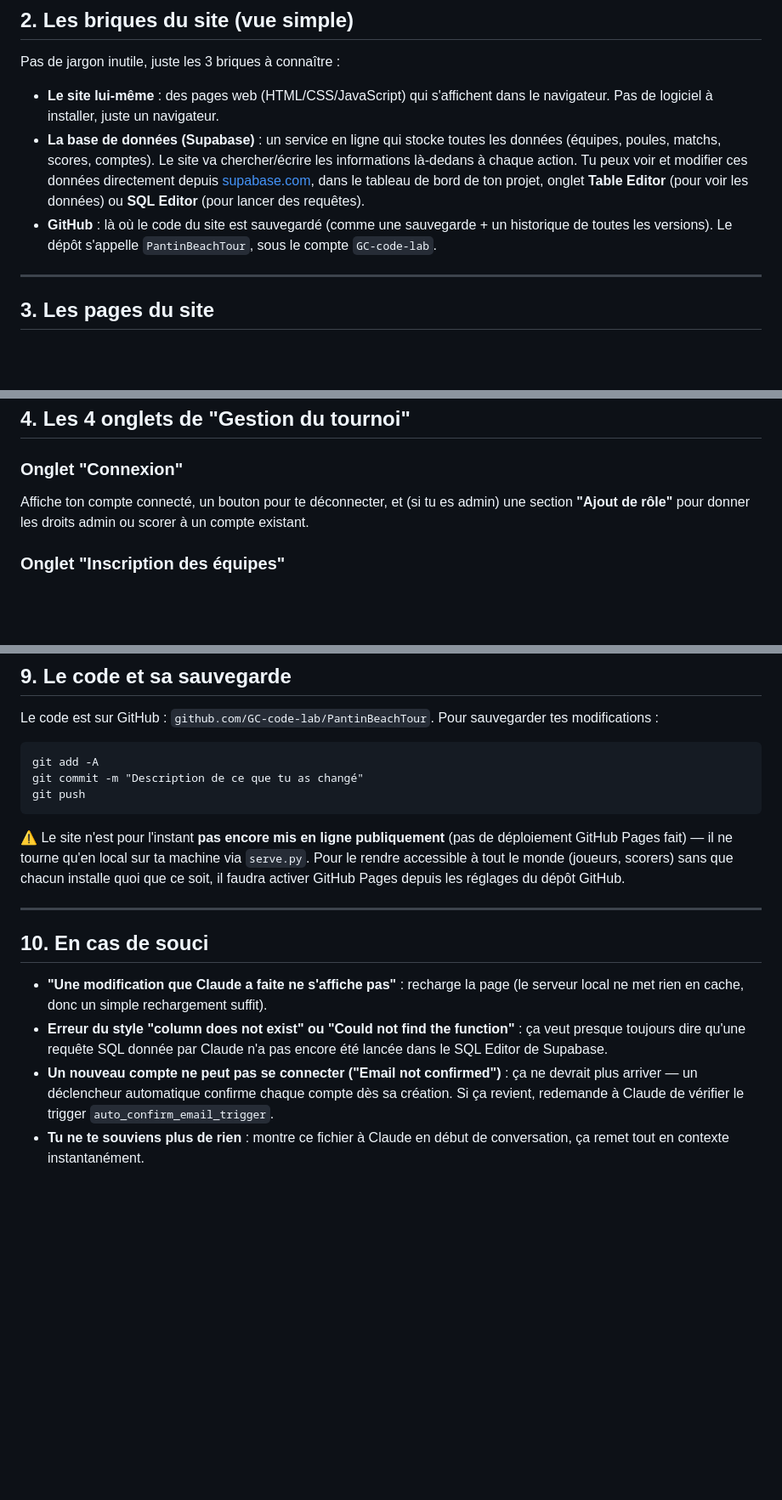
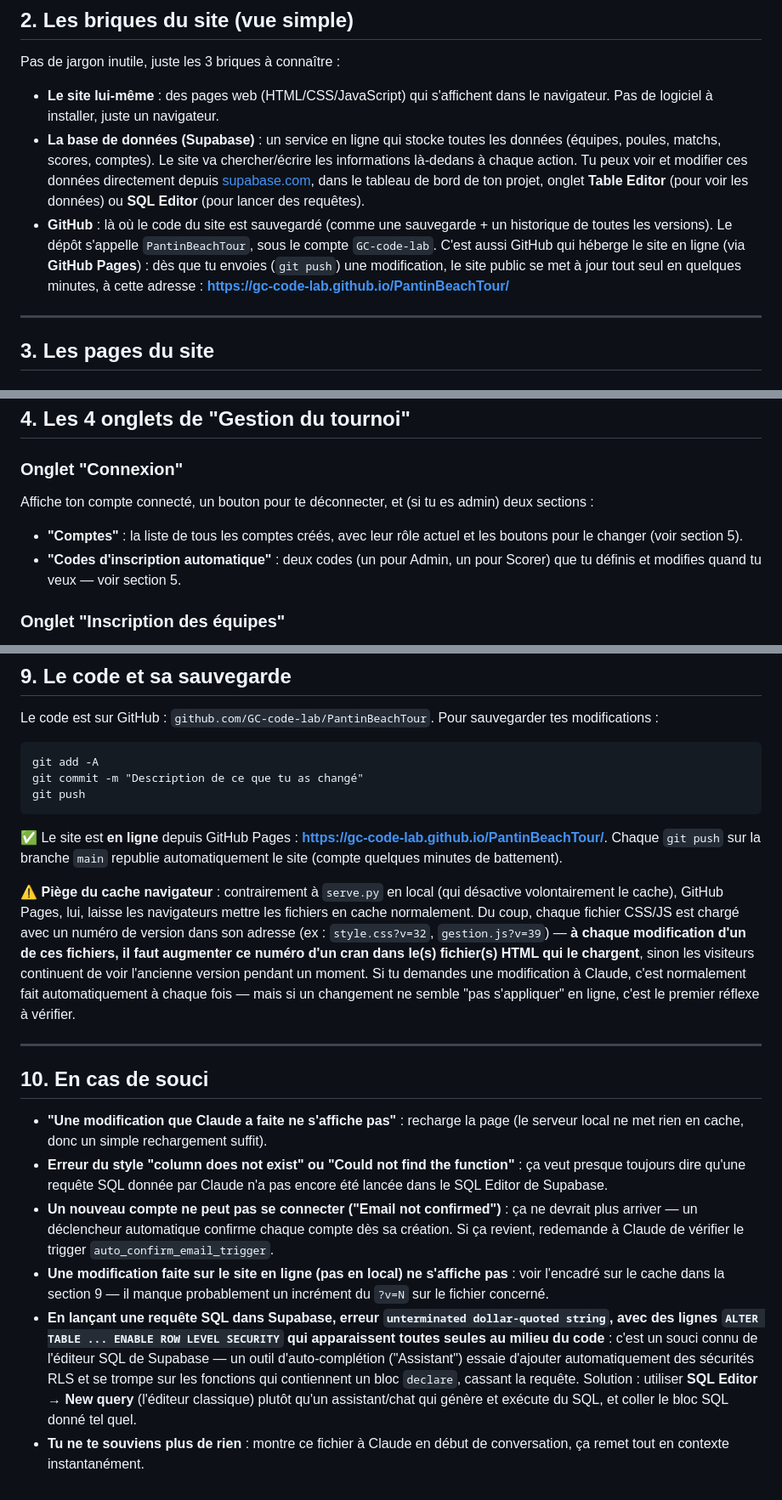
Before and after one commit to GC-code-lab/PantinBeachTour, a Markdown page: GUIDE.md, 3 parts joined by grey strips. Shown at 85% size. Drawn GitHub-style; blank space fills up the shorter version.

````diff
--- a/GUIDE.md
+++ b/GUIDE.md
@@ -26,7 +26,7 @@ Pas de jargon inutile, juste les 3 briques à connaître :
 
 - **Le site lui-même** : des pages web (HTML/CSS/JavaScript) qui s'affichent dans le navigateur. Pas de logiciel à installer, juste un navigateur.
 - **La base de données (Supabase)** : un service en ligne qui stocke toutes les données (équipes, poules, matchs, scores, comptes). Le site va chercher/écrire les informations là-dedans à chaque action. Tu peux voir et modifier ces données directement depuis [supabase.com](https://supabase.com), dans le tableau de bord de ton projet, onglet **Table Editor** (pour voir les données) ou **SQL Editor** (pour lancer des requêtes).
-- **GitHub** : là où le code du site est sauvegardé (comme une sauvegarde + un historique de toutes les versions). Le dépôt s'appelle `PantinBeachTour`, sous le compte `GC-code-lab`.
+- **GitHub** : là où le code du site est sauvegardé (comme une sauvegarde + un historique de toutes les versions). Le dépôt s'appelle `PantinBeachTour`, sous le compte `GC-code-lab`. C'est aussi GitHub qui héberge le site en ligne (via **GitHub Pages**) : dès que tu envoies (`git push`) une modification, le site public se met à jour tout seul en quelques minutes, à cette adresse : **https://gc-code-lab.github.io/PantinBeachTour/**
 
 ---
 
@@ -53,7 +57,9 @@ Ces deux pages ont un sélecteur **Hommes / Femmes** en haut, pour basculer entr
 ## 4. Les 4 onglets de "Gestion du tournoi"
 
 ### Onglet "Connexion"
-Affiche ton compte connecté, un bouton pour te déconnecter, et (si tu es admin) une section **"Ajout de rôle"** pour donner les droits admin ou scorer à un compte existant.
+Affiche ton compte connecté, un bouton pour te déconnecter, et (si tu es admin) deux sections :
+- **"Comptes"** : la liste de tous les comptes créés, avec leur rôle actuel et les boutons pour le changer (voir section 5).
+- **"Codes d'inscription automatique"** : deux codes (un pour Admin, un pour Scorer) que tu définis et modifies quand tu veux — voir section 5.
 
 ### Onglet "Inscription des équipes"
 Le formulaire pour inscrire une équipe : Nom/Prénom des deux joueurs (mis en forme automatiquement — Nom en MAJUSCULES, Prénom avec Majuscule initiale), et la catégorie (Hommes/Femmes). En dessous, la liste des équipes déjà inscrites, avec une case à cocher pour en supprimer plusieurs d'un coup.
@@ -140,7 +169,9 @@ git commit -m "Description de ce que tu as changé"
 git push
 ```
 
-⚠️ Le site n'est pour l'instant **pas encore mis en ligne publiquement** (pas de déploiement GitHub Pages fait) — il ne tourne qu'en local sur ta machine via `serve.py`. Pour le rendre accessible à tout le monde (joueurs, scorers) sans que chacun installe quoi que ce soit, il faudra activer GitHub Pages depuis les réglages du dépôt GitHub.
+✅ Le site est **en ligne** depuis GitHub Pages : **https://gc-code-lab.github.io/PantinBeachTour/**. Chaque `git push` sur la branche `main` republie automatiquement le site (compte quelques minutes de battement).
+
+⚠️ **Piège du cache navigateur** : contrairement à `serve.py` en local (qui désactive volontairement le cache), GitHub Pages, lui, laisse les navigateurs mettre les fichiers en cache normalement. Du coup, chaque fichier CSS/JS est chargé avec un numéro de version dans son adresse (ex : `style.css?v=32`, `gestion.js?v=39`) — **à chaque modification d'un de ces fichiers, il faut augmenter ce numéro d'un cran dans le(s) fichier(s) HTML qui le chargent**, sinon les visiteurs continuent de voir l'ancienne version pendant un moment. Si tu demandes une modification à Claude, c'est normalement fait automatiquement à chaque fois — mais si un changement ne semble "pas s'appliquer" en ligne, c'est le premier réflexe à vérifier.
 
 ---
 
@@ -149,4 +180,6 @@ git push
 - **"Une modification que Claude a faite ne s'affiche pas"** : recharge la page (le serveur local ne met rien en cache, donc un simple rechargement suffit).
 - **Erreur du style "column does not exist" ou "Could not find the function"** : ça veut presque toujours dire qu'une requête SQL donnée par Claude n'a pas encore été lancée dans le SQL Editor de Supabase.
 - **Un nouveau compte ne peut pas se connecter ("Email not confirmed")** : ça ne devrait plus arriver — un déclencheur automatique confirme chaque compte dès sa création. Si ça revient, redemande à Claude de vérifier le trigger `auto_confirm_email_trigger`.
+- **Une modification faite sur le site en ligne (pas en local) ne s'affiche pas** : voir l'encadré sur le cache dans la section 9 — il manque probablement un incrément du `?v=N` sur le fichier concerné.
+- **En lançant une requête SQL dans Supabase, erreur `unterminated dollar-quoted string`, avec des lignes `ALTER TABLE ... ENABLE ROW LEVEL SECURITY` qui apparaissent toutes seules au milieu du code** : c'est un souci connu de l'éditeur SQL de Supabase — un outil d'auto-complétion ("Assistant") essaie d'ajouter automatiquement des sécurités RLS et se trompe sur les fonctions qui contiennent un bloc `declare`, cassant la requête. Solution : utiliser **SQL Editor → New query** (l'éditeur classique) plutôt qu'un assistant/chat qui génère et exécute du SQL, et coller le bloc SQL donné tel quel.
 - **Tu ne te souviens plus de rien** : montre ce fichier à Claude en début de conversation, ça remet tout en contexte instantanément.
````
Also changed, not shown: other parts of GUIDE.md (+34 -7 lines).
